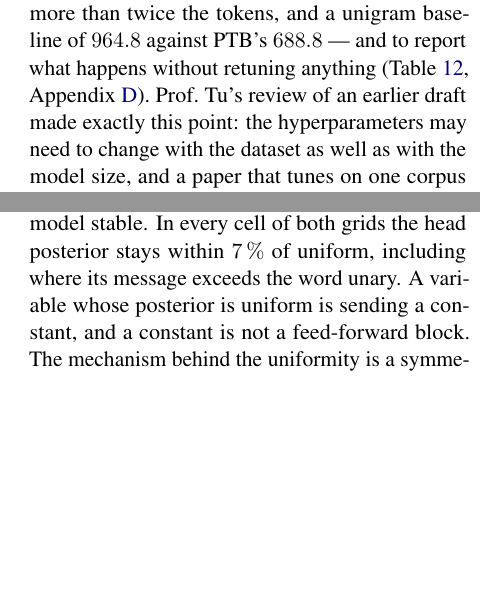
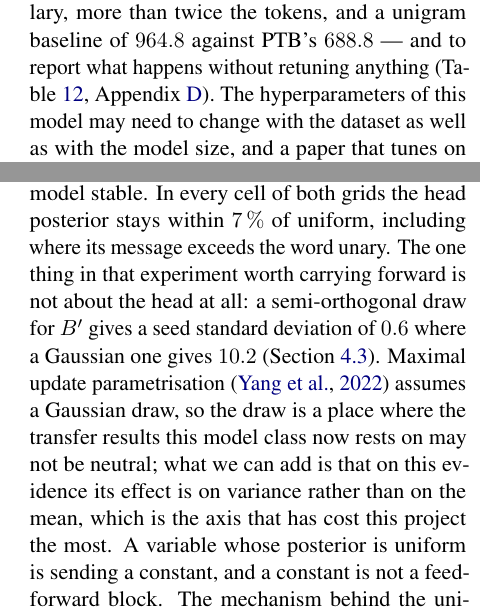
Before and after one commit to b3ly4ck/probabilistic-transformer-experiments, a LaTeX paper (paper/main.tex, which reads paper/sections/04_experiments.tex, paper/sections/06_discussion.tex): two parts of the columns of pages 17 and 19 of 40, joined at a grey line, cut so that both start at the same text, the shorter picture padded with empty space. Compiled offline with pdfLaTeX.

Commit message:
v1.23.1 [fix]: the paper cited its own listed authors' private review comments by name
Three passages attributed points to 'Prof. Tu's question', 'Prof. Tu's review of an earlier
draft' and 'Penghao Kuang's remark'. Both people appear on the title page, so on one reading the
paper was citing its own co-authors' private correspondence about itself; on the other reading
they are not co-authors and it was quoting unpublished private communications by name without
asking. Neither is acceptable, and neither was necessary: every one of the three points stands
on its own.

The substance is unchanged -- the scale-and-L2 question, the dataset-transfer question, and the
observation that muP assumes a Gaussian draw, which is now attributed to the published paper
that makes the assumption.

Co-Authored-By: Claude Opus 5 <noreply@anthropic.com>

```diff
--- a/paper/sections/04_experiments.tex
+++ b/paper/sections/04_experiments.tex
@@ -663,8 +664,8 @@ parameter accounting, which the source states incorrectly.
 Every constant in this paper is chosen on the Penn Treebank. The one test of whether that
 choice transfers is to apply it unchanged to WikiText-2 --- twice the vocabulary, more than
 twice the tokens, and a unigram baseline of $964.8$ against PTB's $688.8$ --- and to report what
-happens without retuning anything (\Cref{tab:wt2}, \Cref{app:datasets}). Prof.\ Tu's review of
-an earlier draft made exactly this point: the hyperparameters may need to change with the
-dataset as well as with the model size, and a paper that tunes on one corpus and reports on one
-corpus cannot tell the difference.
+happens without retuning anything (\Cref{tab:wt2}, \Cref{app:datasets}). The
+hyperparameters of this model may need to change with the dataset as well as with the model
+size, and a paper that tunes on one corpus and reports on one corpus cannot tell the
+difference.
 \TODO{exp8: the WikiText-2 transfer grid, which is the last one queued.}
--- a/paper/sections/06_discussion.tex
+++ b/paper/sections/06_discussion.tex
@@ -86,7 +86,14 @@ largest cost of any single difference that is not a cliff. The global variables
 and what they buy is not capacity: at a width where the model trains without them they are worth
 nothing, and at a width where it barely does they change which parameterisations are stable
 without making the model stable. In every cell of both grids the head posterior stays within
-$7\,\%$ of uniform, including where its message exceeds the word unary.
+$7\,\%$ of uniform, including where its message exceeds the word unary. The one thing in that
+experiment worth carrying forward is not about the head at all: a semi-orthogonal draw for
+$\Bglob$ gives a seed standard deviation of $0.6$ where a Gaussian one gives $10.2$
+(\Cref{sec:exp-ablations}). Maximal update parametrisation
+\citep{yang2022tensor} assumes a Gaussian draw, so the draw is a place where the transfer
+results this model class now rests on may not be neutral; what we can add is that on this
+evidence its effect is on variance rather than on the mean, which is the axis that has cost this
+project the most.
 A variable whose posterior is uniform is sending a constant, and a constant is not a
 feed-forward block. The mechanism behind the uniformity is a symmetry --- rows that begin close
 together receive identical gradients and a shared $L_2$ keeps them there --- which is a
```
Also changed, not shown: paper/sections/04_experiments.tex (5 more changed lines), 1 other file.
